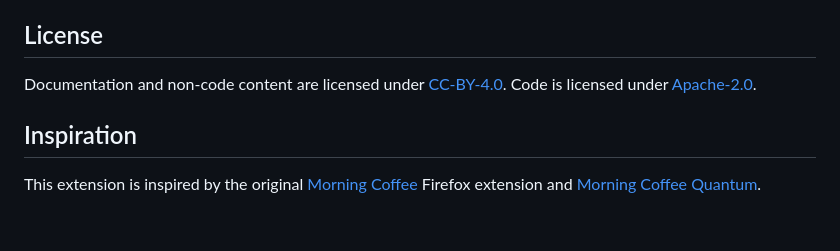
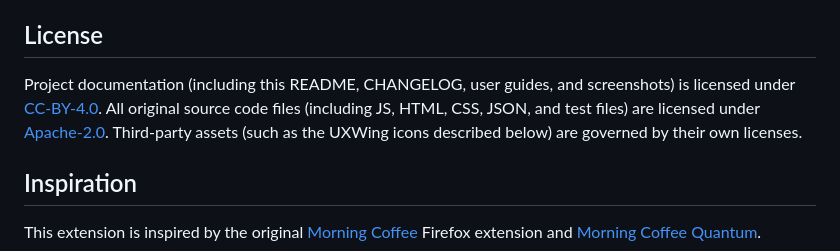
Before and after one commit to nate-double-u/Our-Morning-Coffee, a Markdown page: README.md, the part around the change. Rendered like a GitHub page; blank space fills up the shorter version.

Commit message:
Clarify license scope and third-party asset exceptions
Explicitly scope CC-BY-4.0 to documentation and Apache-2.0 to
source code. Call out that third-party assets like UXWing icons
are governed by their own licenses.

Signed-off-by: Nate W <natew@cncf.io>
Co-authored-by: Copilot <223556219+Copilot@users.noreply.github.com>
Signed-off-by: Nate W <natew@cncf.io>

```diff
--- a/README.md
+++ b/README.md
@@ -153,8 +153,9 @@ Contributions are welcome! Please feel free to submit issues or pull requests.
 
 ## License
 
-Documentation and non-code content are licensed under [CC-BY-4.0](LICENSE-CC-BY-4.0).
-Code is licensed under [Apache-2.0](LICENSE-APACHE-2.0).
+Project documentation (including this README, CHANGELOG, user guides, and screenshots) is licensed under [CC-BY-4.0](LICENSE-CC-BY-4.0).
+All original source code files (including JS, HTML, CSS, JSON, and test files) are licensed under [Apache-2.0](LICENSE-APACHE-2.0).
+Third-party assets (such as the UXWing icons described below) are governed by their own licenses.
 
 ## Inspiration
 
```
